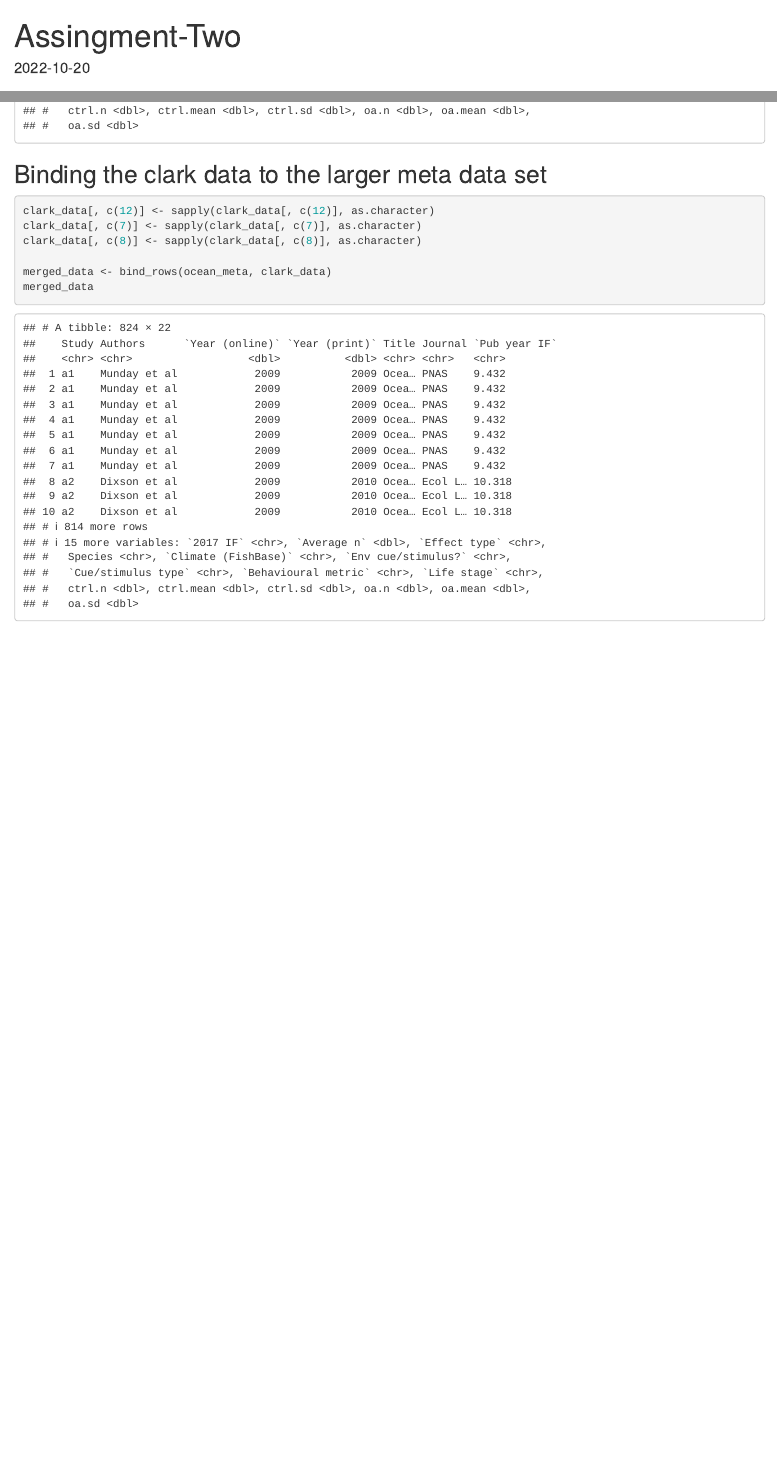
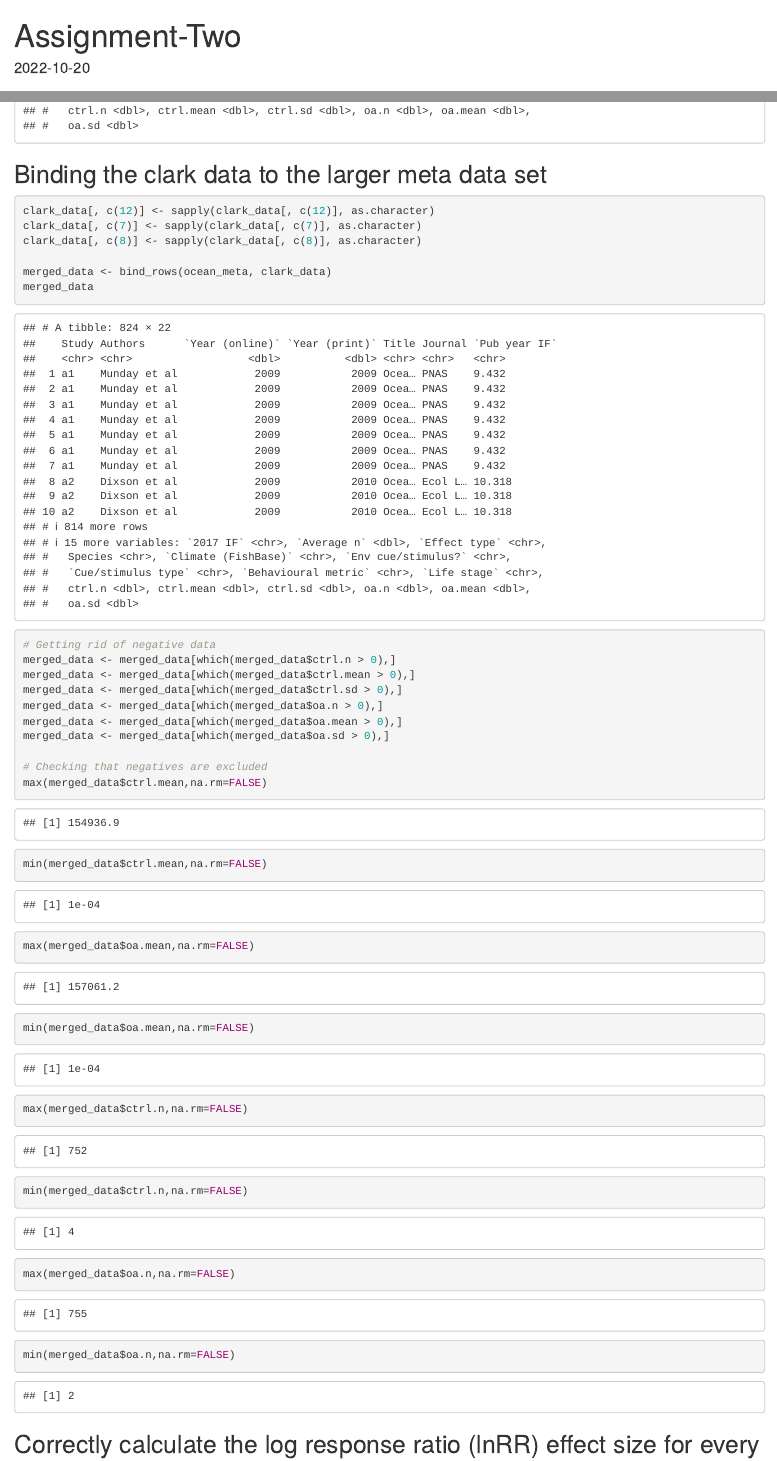
Before and after one commit to u7117486/Assignment-Two, an R Markdown document (Assign-Two.Rmd): the page in a window 1100 px wide, from its top, and a second part further down, joined at a grey line. Rendered offline with R 4.5, knitr and Pandoc, with nearby package versions.

Commit message:
Conducting the lnRR
Also deleting negative results to allow the lnRR to run

````diff
--- a/Assign-Two.Rmd
+++ b/Assign-Two.Rmd
@@ -3,5 +3,7 @@ title: "Assingment-Two"
 output: html_document
 date: "2022-10-20"
+editor_options:
+  chunk_output_type: console
 ---
 
 ```{r setup, include=FALSE}
@@ -71,4 +73,25 @@ clark_data[, c(8)] <- sapply(clark_data[, c(8)], as.character)
 
 merged_data <- bind_rows(ocean_meta, clark_data)
 merged_data
+
+
+# Getting rid of negative data
+merged_data <- merged_data[which(merged_data$ctrl.n > 0),]
+merged_data <- merged_data[which(merged_data$ctrl.mean > 0),]
+merged_data <- merged_data[which(merged_data$ctrl.sd > 0),]
+merged_data <- merged_data[which(merged_data$oa.n > 0),]
+merged_data <- merged_data[which(merged_data$oa.mean > 0),]
+merged_data <- merged_data[which(merged_data$oa.sd > 0),]
+
+# Checking that negatives are excluded
+max(merged_data$ctrl.mean,na.rm=FALSE)
+min(merged_data$ctrl.mean,na.rm=FALSE)
+max(merged_data$oa.mean,na.rm=FALSE)
+min(merged_data$oa.mean,na.rm=FALSE)
+max(merged_data$ctrl.n,na.rm=FALSE)
+min(merged_data$ctrl.n,na.rm=FALSE)
+max(merged_data$oa.n,na.rm=FALSE)
+min(merged_data$oa.n,na.rm=FALSE)
 ```
+
+## Correctly calculate the log response ratio (lnRR) effect size for every row of the dataframe using metafor’s escalc() function.
````
Also changed, not shown: Assign-Two.html (added), Assign-Two.Rmd (7 more changed lines), 1 other file.
